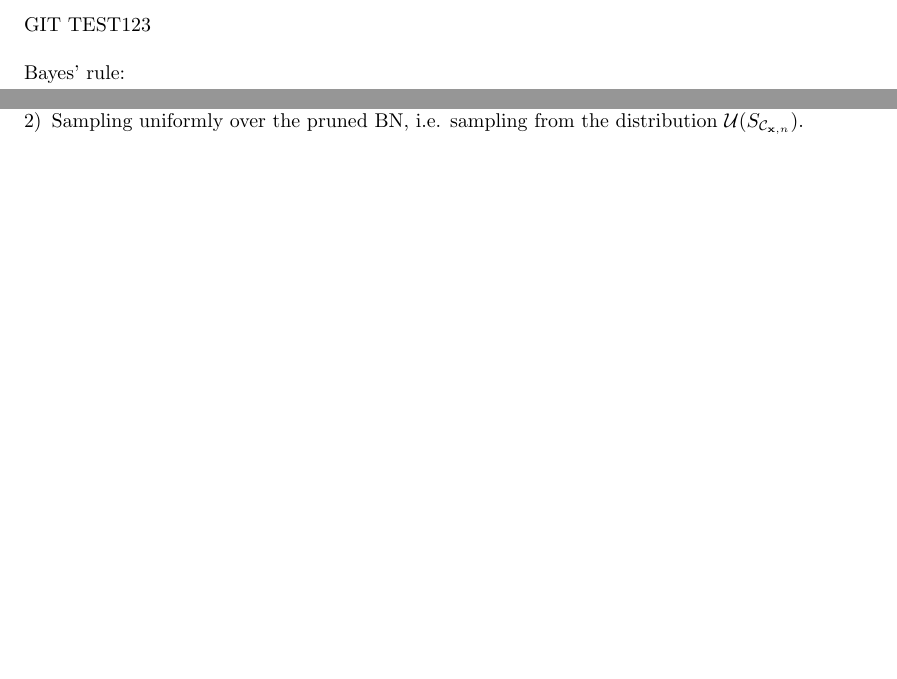
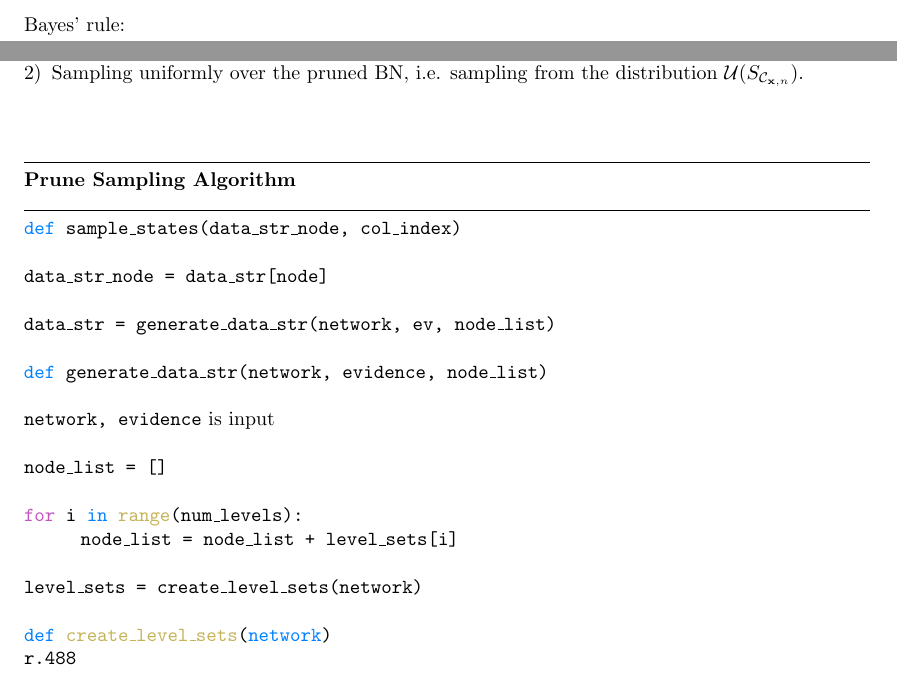
Before and after one commit to iJup/MSc-thesis, a LaTeX paper (Aantekeningen/Aantekeningen.tex): two parts of pages 1 and 4 of 4 before the commit and two parts of pages 1 and 4 of 5 after it, joined at a grey line, cut at the place of the change, the shorter picture padded with empty space. Compiled offline with pdfLaTeX.

Commit message:
update 18/04/2018

```diff
--- a/Aantekeningen/Aantekeningen.tex
+++ b/Aantekeningen/Aantekeningen.tex
@@ -147,8 +157,6 @@
 \newcommand{\vs}{\vspace{0.75pc}}
 
 \begin{document}
-GIT TEST123\\
-
 Bayes' rule:
 \begin{align*}
 \P(A_i|B) = \frac{\P(B|A_i) \cdot \P(A_i)}{\sum_j \P(B|A_j) \cdot \P(A_j)}
@@ -354,7 +362,31 @@ Q(\bfx \to \bfy) = \sum_{j=1}^K Q_j(\bfx \to \bfy)
 \end{itemize}
 \item Sampling uniformly over the pruned BN, i.e. sampling from the distribution $\U(S_{\C_{\bfx,n}})$.
 \end{enumerate}
-\end{definition*}\vs
+\end{definition*}\vspace{2pc}
+
+\makebox[\linewidth]{\rule{\textwidth}{0.6pt}} \\
+\textbf{Prune Sampling Algorithm} \\
+\makebox[\linewidth]{\rule{\textwidth}{0.4pt}} \\
+\texttt{
+\blue{def} sample\_states(data\_str\_node, col\_index) \\ \\
+data\_str\_node = data\_str[node] \\ \\
+data\_str = generate\_data\_str(network, ev, node\_list) \\ \\
+\blue{def} generate\_data\_str(network, evidence, node\_list)\\ \\
+network, evidence} is input \\ \\
+\texttt{
+node\_list = [] \\ \\
+\purple{for} i \blue{in} \blond{range}(num\_levels):\\
+\tab node\_list = node\_list + level\_sets[i] \\ \\
+level\_sets = create\_level\_sets(network) \\ \\
+\blue{def} \blond{create\_level\_sets}(\blue{network}) \\
+r.488
+}
+
+
+
+\newpage
+
+
 
 \begin{definition*}\textbf{ (Literature about generating initial states) } \newline
 [18] James D Park, \textit{Using Weighted MAX-SAT engines to solve MPE}, pp. 682-687
```
Also changed, not shown: Aantekeningen/Aantekeningen.tex (22 more changed lines).
